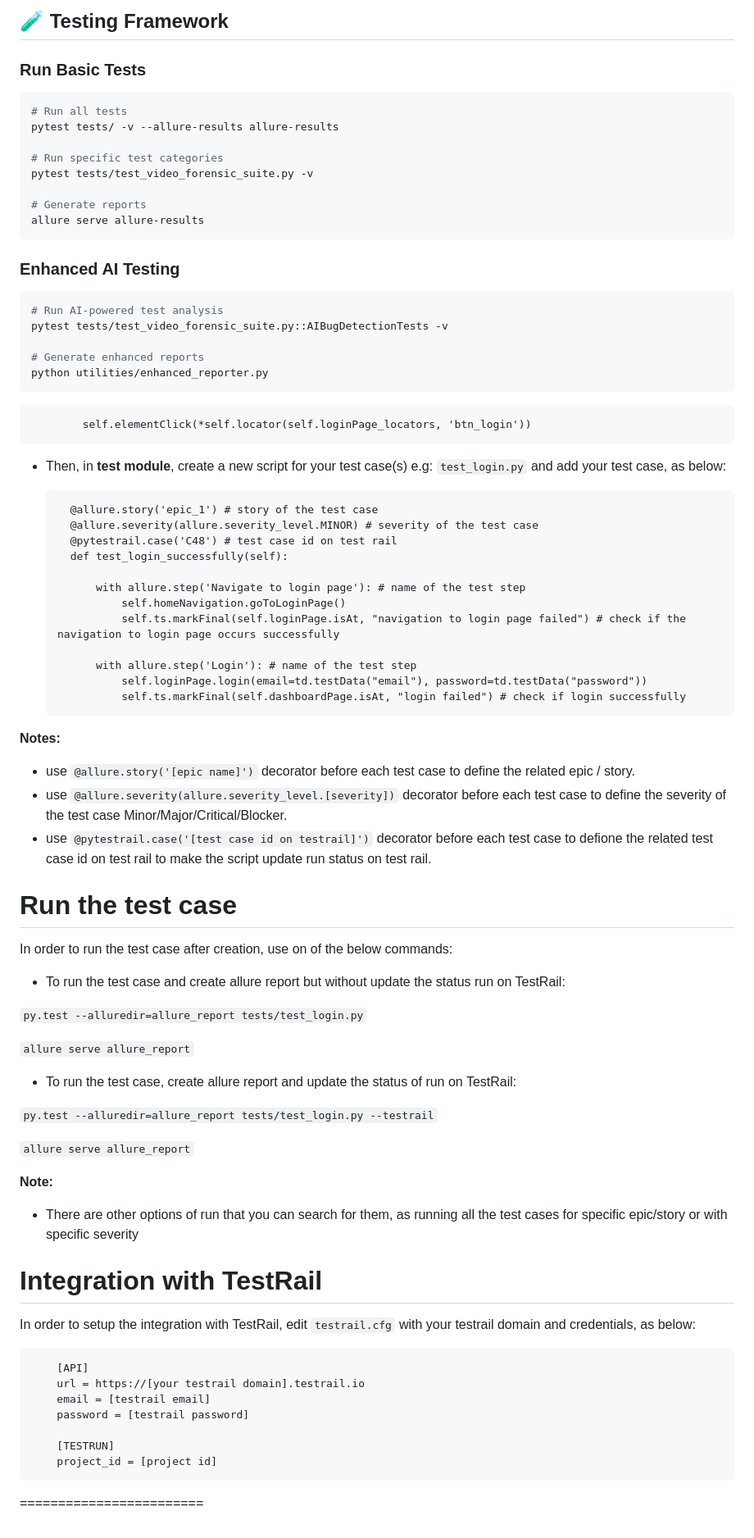
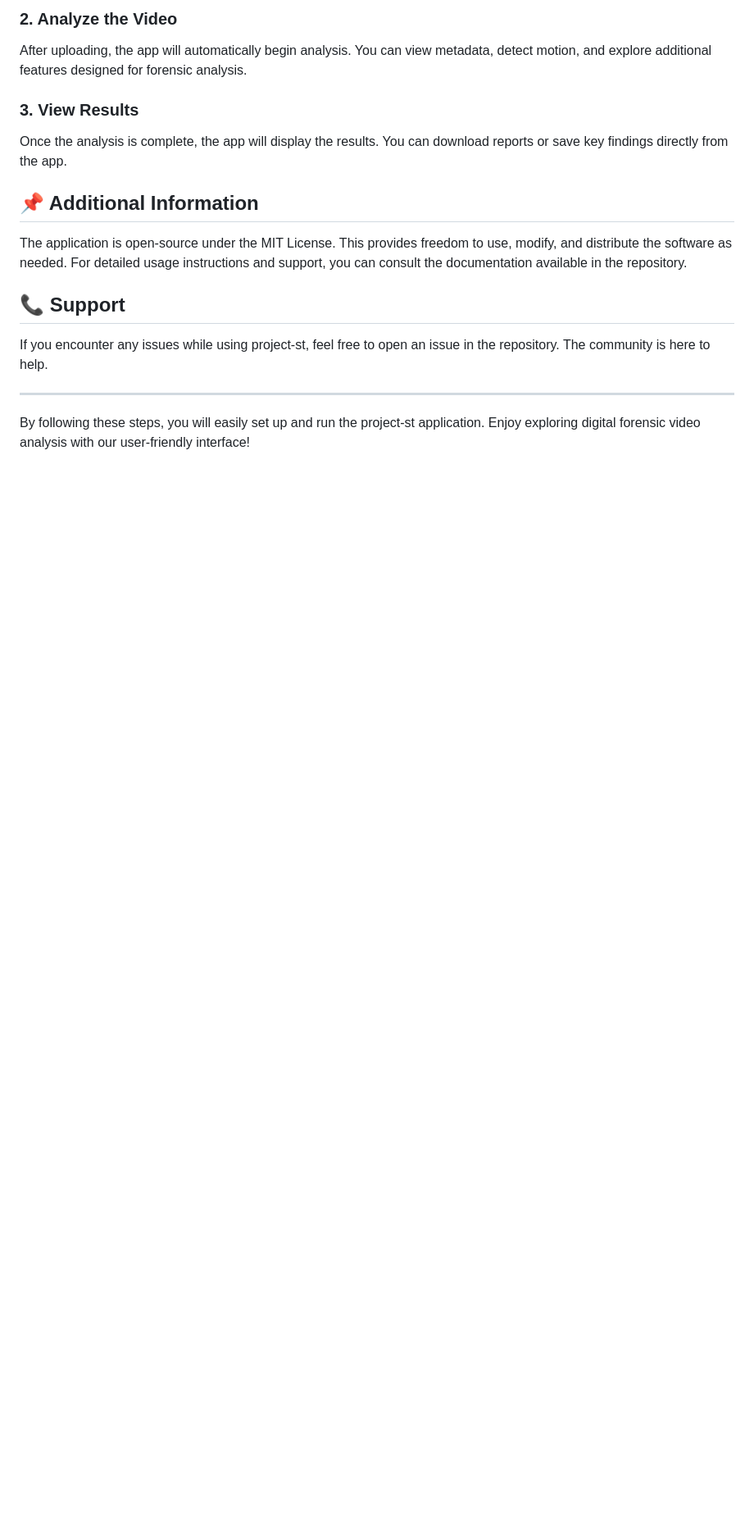
Before and after one commit to fatikani/project-st, a Markdown page: README.md, the part around the change printed below. Shown: that part at 82% size. Rendered like a GitHub page; blank space fills up the shorter version.

````diff
--- a/README.md
+++ b/README.md
@@ -69,79 +63,16 @@ This is a **production-ready Streamlit application** for digital forensic video
 
-## 🧪 Testing Framework
+### 2. Analyze the Video
+After uploading, the app will automatically begin analysis. You can view metadata, detect motion, and explore additional features designed for forensic analysis.
 
-### Run Basic Tests
-```bash
-# Run all tests
-pytest tests/ -v --allure-results allure-results
+### 3. View Results
+Once the analysis is complete, the app will display the results. You can download reports or save key findings directly from the app.
 
-# Run specific test categories
-pytest tests/test_video_forensic_suite.py -v
+## 📌 Additional Information
+The application is open-source under the MIT License. This provides freedom to use, modify, and distribute the software as needed. For detailed usage instructions and support, you can consult the documentation available in the repository.
 
-# Generate reports
-allure serve allure-results
-```
+## 📞 Support
+If you encounter any issues while using project-st, feel free to open an issue in the repository. The community is here to help.
 
-### Enhanced AI Testing
-```bash
-# Run AI-powered test analysis
-pytest tests/test_video_forensic_suite.py::AIBugDetectionTests -v
+---
 
-# Generate enhanced reports
-python utilities/enhanced_reporter.py
-```
-            self.elementClick(*self.locator(self.loginPage_locators, 'btn_login'))
-
-* Then, in **test module**, create a new script for your test case(s) e.g: `test_login.py` and add your test case, as below:
-
-        @allure.story('epic_1') # story of the test case
-        @allure.severity(allure.severity_level.MINOR) # severity of the test case
-        @pytestrail.case('C48') # test case id on test rail
-        def test_login_successfully(self):
-
-            with allure.step('Navigate to login page'): # name of the test step
-                self.homeNavigation.goToLoginPage()
-                self.ts.markFinal(self.loginPage.isAt, "navigation to login page failed") # check if the navigation to login page occurs successfully
-
-            with allure.step('Login'): # name of the test step
-                self.loginPage.login(email=td.testData("email"), password=td.testData("password"))
-                self.ts.markFinal(self.dashboardPage.isAt, "login failed") # check if login successfully
-
-**Notes:**
-
-- use `@allure.story('[epic name]')` decorator before each test case to define the related epic / story.
-- use `@allure.severity(allure.severity_level.[severity])` decorator before each test case to define the severity of the test case Minor/Major/Critical/Blocker.
-- use `@pytestrail.case('[test case id on testrail]')` decorator before each test case to defione the related test case id on test rail to make the script update run status on test rail.
-
-# Run the test case
-
-In order to run the test case after creation, use on of the below commands:
-
-- To run the test case and create allure report but without update the status run on TestRail:
-
-`py.test --alluredir=allure_report tests/test_login.py`
-
-`allure serve allure_report`
-
-- To run the test case, create allure report and update the status of run on TestRail:
-
-`py.test --alluredir=allure_report tests/test_login.py --testrail`
-
-`allure serve allure_report`
-
-**Note:**
-
-- There are other options of run that you can search for them, as running all the test cases for specific epic/story or with specific severity
-
-# Integration with TestRail
-
-In order to setup the integration with TestRail, edit `testrail.cfg` with your testrail domain and credentials, as below:
-
-        [API]
-        url = https://[your testrail domain].testrail.io
-        email = [testrail email]
-        password = [testrail password]
-
-        [TESTRUN]
-        project_id = [project id]
-
-========================
+By following these steps, you will easily set up and run the project-st application. Enjoy exploring digital forensic video analysis with our user-friendly interface!
````
Also changed, not shown: other parts of README.md (+46 -52 lines).
